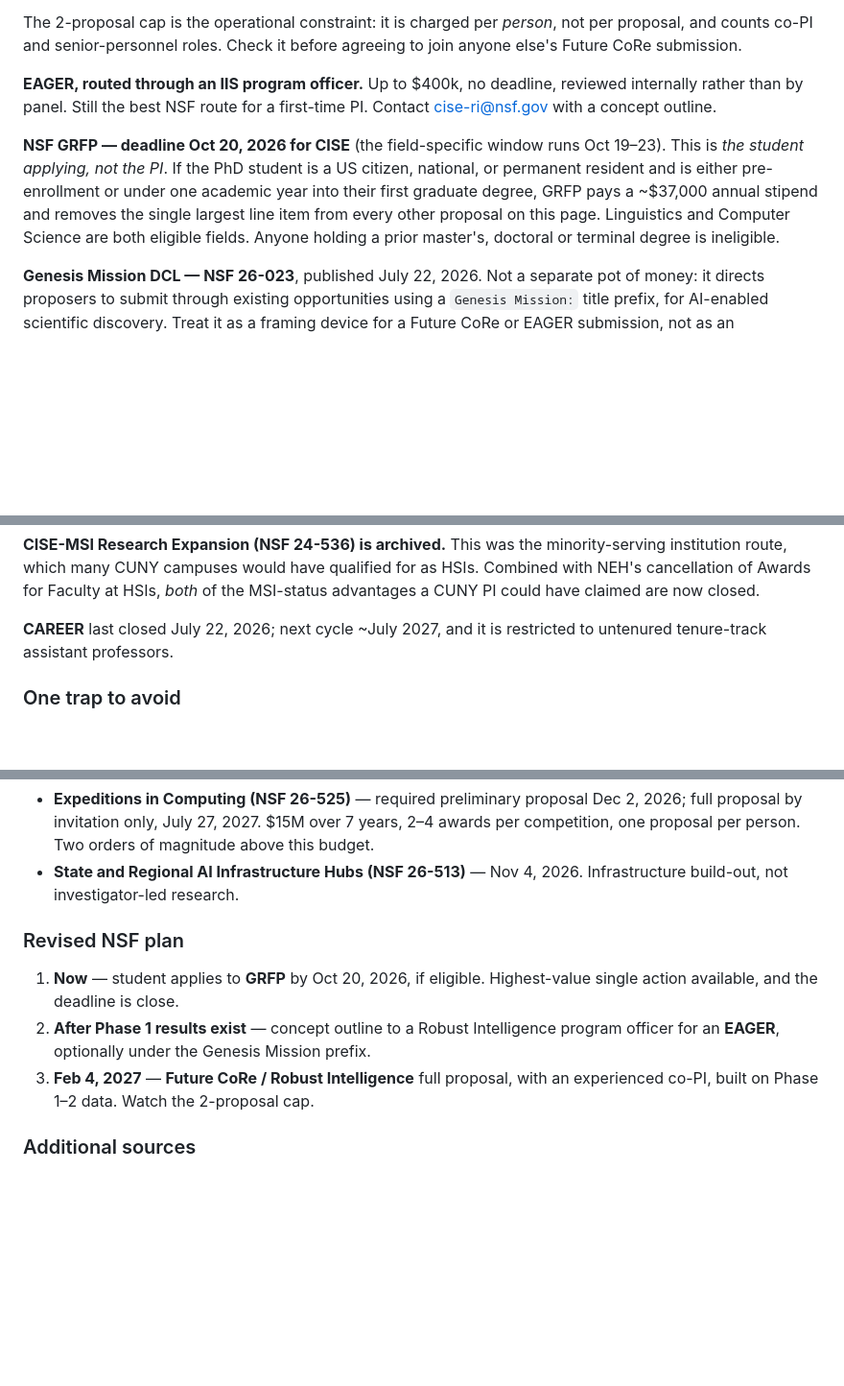
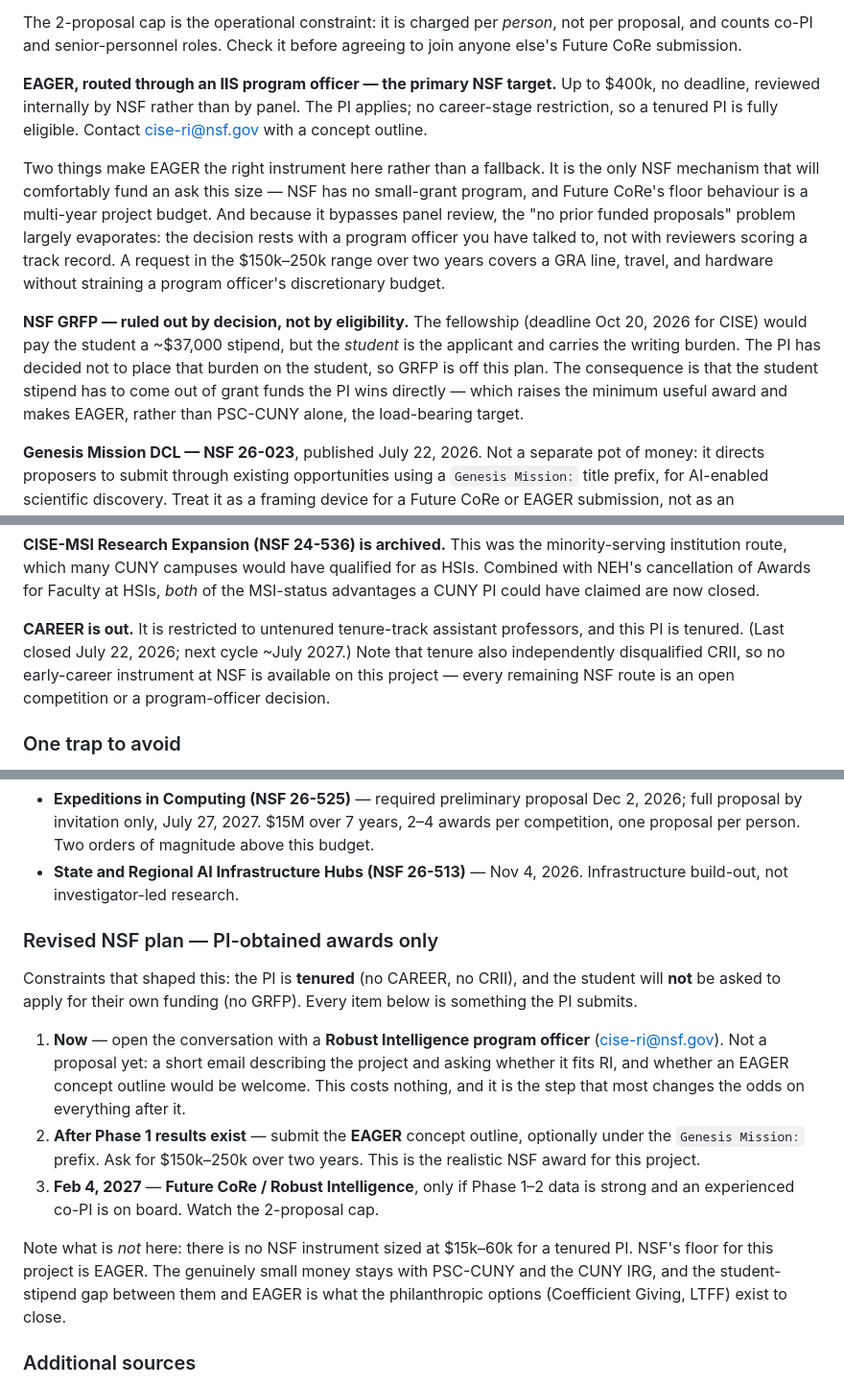
Before and after one commit to ef2020/cot-rosetta-interp, a Markdown page: docs/funding/opportunities-2026-09.md, 3 parts joined by grey strips. Shown at 96% size. Drawn GitHub-style; blank space fills up the shorter version.

Commit message:
Narrow NSF plan to PI-obtained awards for a tenured PI
Two constraints from the PI: the student will not be asked to apply for
their own funding, and the PI is tenured.

Removes GRFP as a recommendation (the student is the applicant), and
rules out CAREER and CRII on tenure. Promotes EAGER from fallback to the
primary NSF target: it is the only NSF mechanism sized for this ask, the
PI applies directly with no career-stage restriction, and internal review
rather than panel review reduces the weight of an absent funding record.
Adds the point that no NSF instrument exists at the $15k-60k scale, so
the student stipend must come from EAGER or philanthropy rather than from
CUNY internal awards alone.

Co-Authored-By: Claude Opus 5 <noreply@anthropic.com>
Claude-Session: https://claude.ai/code/session_01XeeJg6ko5kUeATArAGtd3L

```diff
--- a/docs/funding/opportunities-2026-09.md
+++ b/docs/funding/opportunities-2026-09.md
@@ -299,17 +299,25 @@ The 2-proposal cap is the operational constraint: it is charged per *person*, no
 proposal, and counts co-PI and senior-personnel roles. Check it before agreeing to
 join anyone else's Future CoRe submission.
 
-**EAGER, routed through an IIS program officer.** Up to $400k, no deadline, reviewed
-internally rather than by panel. Still the best NSF route for a first-time PI. Contact
-cise-ri@nsf.gov with a concept outline.
+**EAGER, routed through an IIS program officer — the primary NSF target.** Up to
+$400k, no deadline, reviewed internally by NSF rather than by panel. The PI applies;
+no career-stage restriction, so a tenured PI is fully eligible. Contact cise-ri@nsf.gov
+with a concept outline.
 
-**NSF GRFP — deadline Oct 20, 2026 for CISE** (the field-specific window runs Oct 19–23).
-This is *the student applying, not the PI*. If the PhD student is a US citizen, national,
-or permanent resident and is either pre-enrollment or under one academic year into their
-first graduate degree, GRFP pays a ~$37,000 annual stipend and removes the single largest
-line item from every other proposal on this page. Linguistics and Computer Science are
-both eligible fields. Anyone holding a prior master's, doctoral or terminal degree is
-ineligible.
+Two things make EAGER the right instrument here rather than a fallback. It is the only
+NSF mechanism that will comfortably fund an ask this size — NSF has no small-grant
+program, and Future CoRe's floor behaviour is a multi-year project budget. And because
+it bypasses panel review, the "no prior funded proposals" problem largely evaporates:
+the decision rests with a program officer you have talked to, not with reviewers scoring
+a track record. A request in the $150k–250k range over two years covers a GRA line,
+travel, and hardware without straining a program officer's discretionary budget.
+
+**NSF GRFP — ruled out by decision, not by eligibility.** The fellowship (deadline
+Oct 20, 2026 for CISE) would pay the student a ~$37,000 stipend, but the *student*
+is the applicant and carries the writing burden. The PI has decided not to place that
+burden on the student, so GRFP is off this plan. The consequence is that the student
+stipend has to come out of grant funds the PI wins directly — which raises the minimum
+useful award and makes EAGER, rather than PSC-CUNY alone, the load-bearing target.
 
 **Genesis Mission DCL — NSF 26-023**, published July 22, 2026. Not a separate pot of
 money: it directs proposers to submit through existing opportunities using a
@@ -331,8 +339,11 @@ institution route, which many CUNY campuses would have qualified for as HSIs. Co
 with NEH's cancellation of Awards for Faculty at HSIs, *both* of the MSI-status
 advantages a CUNY PI could have claimed are now closed.
 
-**CAREER** last closed July 22, 2026; next cycle ~July 2027, and it is restricted to
-untenured tenure-track assistant professors.
+**CAREER is out.** It is restricted to untenured tenure-track assistant professors,
+and this PI is tenured. (Last closed July 22, 2026; next cycle ~July 2027.) Note that
+tenure also independently disqualified CRII, so no early-career instrument at NSF is
+available on this project — every remaining NSF route is an open competition or a
+program-officer decision.
 
 ### One trap to avoid
 
@@ -352,14 +363,27 @@ happen here.
 - **State and Regional AI Infrastructure Hubs (NSF 26-513)** — Nov 4, 2026. Infrastructure
   build-out, not investigator-led research.
 
-### Revised NSF plan
+### Revised NSF plan — PI-obtained awards only
 
-1. **Now** — student applies to **GRFP** by Oct 20, 2026, if eligible. Highest-value
-   single action available, and the deadline is close.
-2. **After Phase 1 results exist** — concept outline to a Robust Intelligence program
-   officer for an **EAGER**, optionally under the Genesis Mission prefix.
-3. **Feb 4, 2027** — **Future CoRe / Robust Intelligence** full proposal, with an
-   experienced co-PI, built on Phase 1–2 data. Watch the 2-proposal cap.
+Constraints that shaped this: the PI is **tenured** (no CAREER, no CRII), and the
+student will **not** be asked to apply for their own funding (no GRFP). Every item
+below is something the PI submits.
+
+1. **Now** — open the conversation with a **Robust Intelligence program officer**
+   (cise-ri@nsf.gov). Not a proposal yet: a short email describing the project and
+   asking whether it fits RI, and whether an EAGER concept outline would be welcome.
+   This costs nothing, and it is the step that most changes the odds on everything
+   after it.
+2. **After Phase 1 results exist** — submit the **EAGER** concept outline, optionally
+   under the `Genesis Mission:` prefix. Ask for $150k–250k over two years. This is
+   the realistic NSF award for this project.
+3. **Feb 4, 2027** — **Future CoRe / Robust Intelligence**, only if Phase 1–2 data is
+   strong and an experienced co-PI is on board. Watch the 2-proposal cap.
+
+Note what is *not* here: there is no NSF instrument sized at $15k–60k for a tenured PI.
+NSF's floor for this project is EAGER. The genuinely small money stays with PSC-CUNY
+and the CUNY IRG, and the student-stipend gap between them and EAGER is what the
+philanthropic options (Coefficient Giving, LTFF) exist to close.
 
 ### Additional sources
 
```
